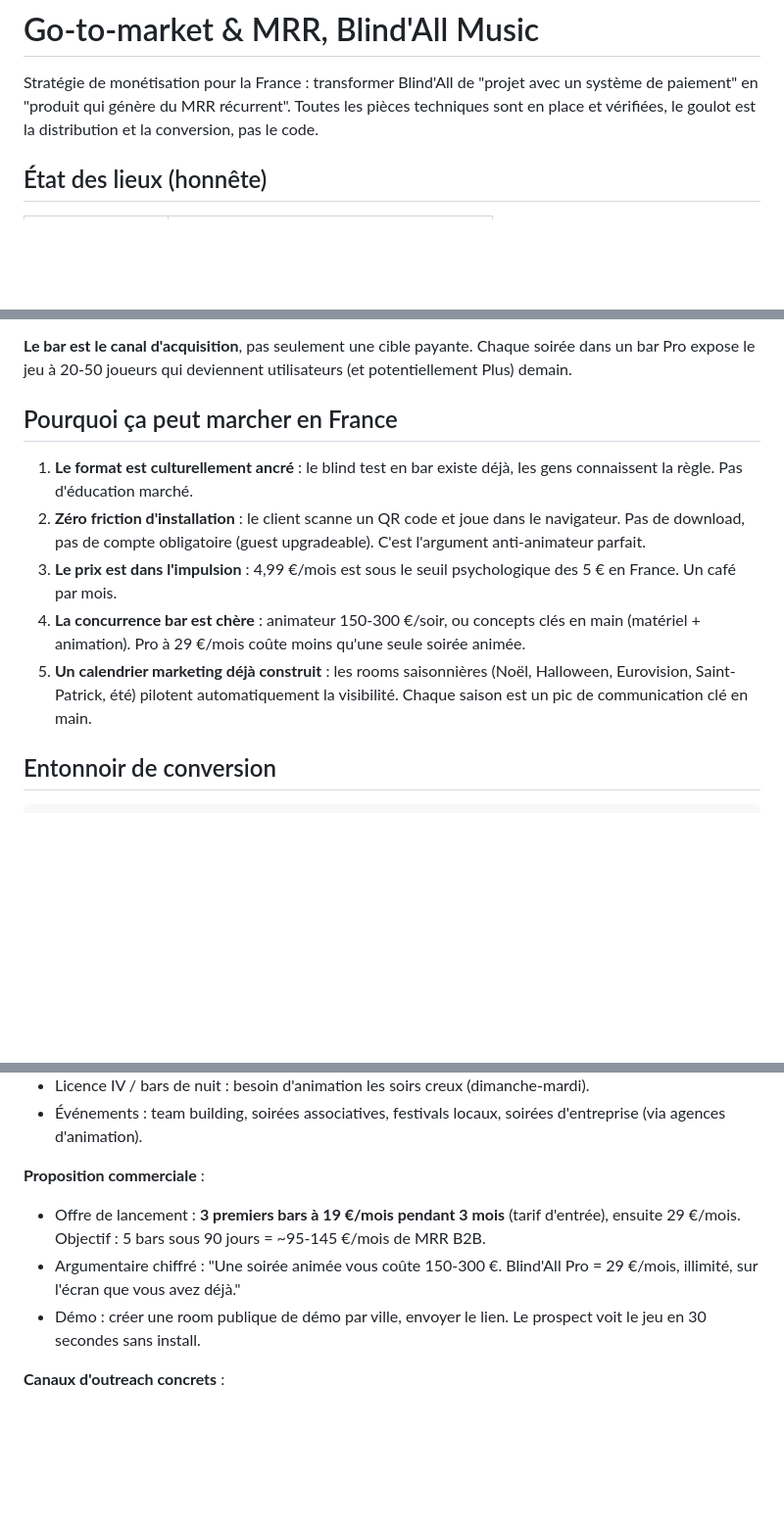
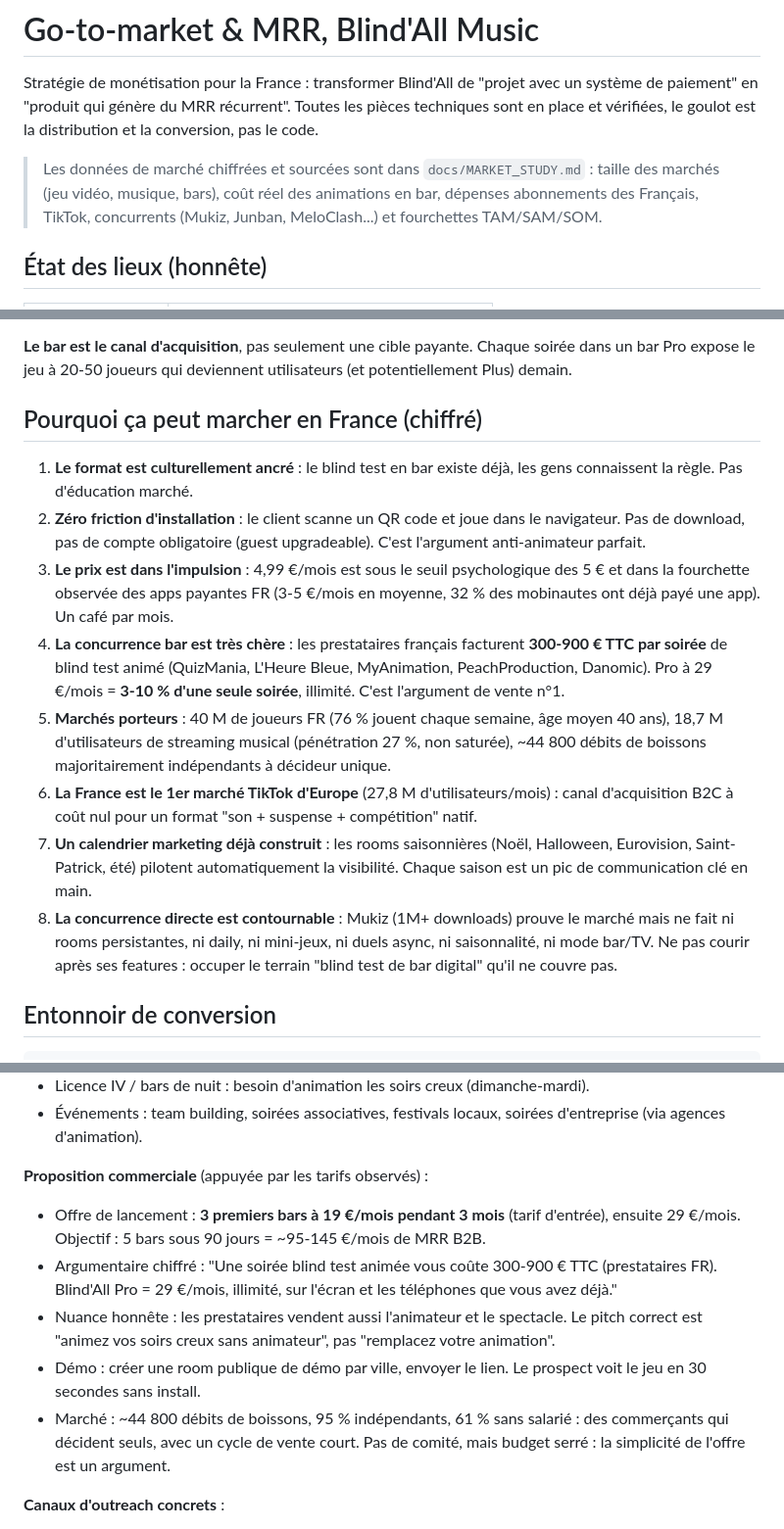
Before and after one commit to byPreaZy/blindallmusic, a Markdown page: docs/GTM.md, 3 parts joined by grey strips. Shown at 98% size. Drawn GitHub-style; blank space fills up the shorter version.

```diff
--- a/docs/GTM.md
+++ b/docs/GTM.md
@@ -4,6 +4,12 @@ Stratégie de monétisation pour la France : transformer Blind'All de
 "projet avec un système de paiement" en "produit qui génère du MRR
 récurrent". Toutes les pièces techniques sont en place et vérifiées,
 le goulot est la distribution et la conversion, pas le code.
+
+> Les données de marché chiffrées et sourcées sont dans
+> `docs/MARKET_STUDY.md` : taille des marchés (jeu vidéo, musique,
+> bars), coût réel des animations en bar, dépenses abonnements des
+> Français, TikTok, concurrents (Mukiz, Junban, MeloClash...) et
+> fourchettes TAM/SAM/SOM.
 
 ## État des lieux (honnête)
 
@@ -42,7 +48,7 @@ téléphones des clients.
 payante. Chaque soirée dans un bar Pro expose le jeu à 20-50 joueurs
 qui deviennent utilisateurs (et potentiellement Plus) demain.
 
-## Pourquoi ça peut marcher en France
+## Pourquoi ça peut marcher en France (chiffré)
 
 1. **Le format est culturellement ancré** : le blind test en bar
    existe déjà, les gens connaissent la règle. Pas d'éducation marché.
@@ -50,14 +56,30 @@ qui deviennent utilisateurs (et potentiellement Plus) demain.
    joue dans le navigateur. Pas de download, pas de compte obligatoire
    (guest upgradeable). C'est l'argument anti-animateur parfait.
 3. **Le prix est dans l'impulsion** : 4,99 €/mois est sous le seuil
-   psychologique des 5 € en France. Un café par mois.
-4. **La concurrence bar est chère** : animateur 150-300 €/soir,
-   ou concepts clés en main (matériel + animation). Pro à 29 €/mois
-   coûte moins qu'une seule soirée animée.
-5. **Un calendrier marketing déjà construit** : les rooms
+   psychologique des 5 € et dans la fourchette observée des apps
+   payantes FR (3-5 €/mois en moyenne, 32 % des mobinautes ont déjà
+   payé une app). Un café par mois.
+4. **La concurrence bar est très chère** : les prestataires français
+   facturent **300-900 € TTC par soirée** de blind test animé
+   (QuizMania, L'Heure Bleue, MyAnimation, PeachProduction, Danomic).
+   Pro à 29 €/mois = **3-10 % d'une seule soirée**, illimité. C'est
+   l'argument de vente n°1.
+5. **Marchés porteurs** : 40 M de joueurs FR (76 % jouent chaque
+   semaine, âge moyen 40 ans), 18,7 M d'utilisateurs de streaming
+   musical (pénétration 27 %, non saturée), ~44 800 débits de
+   boissons majoritairement indépendants à décideur unique.
+6. **La France est le 1er marché TikTok d'Europe** (27,8 M
+   d'utilisateurs/mois) : canal d'acquisition B2C à coût nul pour
+   un format "son + suspense + compétition" natif.
+7. **Un calendrier marketing déjà construit** : les rooms
    saisonnières (Noël, Halloween, Eurovision, Saint-Patrick, été)
    pilotent automatiquement la visibilité. Chaque saison est un
    pic de communication clé en main.
+8. **La concurrence directe est contournable** : Mukiz (1M+
+   downloads) prouve le marché mais ne fait ni rooms persistantes,
+   ni daily, ni mini-jeux, ni duels async, ni saisonnalité, ni mode
+   bar/TV. Ne pas courir après ses features : occuper le terrain
+   "blind test de bar digital" qu'il ne couvre pas.
 
 ## Entonnoir de conversion
 
@@ -98,14 +120,22 @@ C'est le canal le plus rentable ET le plus fort en acquisition.
 - Événements : team building, soirées associatives, festivals
   locaux, soirées d'entreprise (via agences d'animation).
 
-**Proposition commerciale** :
+**Proposition commerciale** (appuyée par les tarifs observés) :
 - Offre de lancement : **3 premiers bars à 19 €/mois pendant 3 mois**
   (tarif d'entrée), ensuite 29 €/mois. Objectif : 5 bars sous 90 jours
   = ~95-145 €/mois de MRR B2B.
-- Argumentaire chiffré : "Une soirée animée vous coûte 150-300 €.
-  Blind'All Pro = 29 €/mois, illimité, sur l'écran que vous avez déjà."
+- Argumentaire chiffré : "Une soirée blind test animée vous coûte
+  300-900 € TTC (prestataires FR). Blind'All Pro = 29 €/mois,
+  illimité, sur l'écran et les téléphones que vous avez déjà."
+- Nuance honnête : les prestataires vendent aussi l'animateur et le
+  spectacle. Le pitch correct est "animez vos soirs creux sans
+  animateur", pas "remplacez votre animation".
 - Démo : créer une room publique de démo par ville, envoyer le lien.
   Le prospect voit le jeu en 30 secondes sans install.
+- Marché : ~44 800 débits de boissons, 95 % indépendants, 61 % sans
+  salarié : des commerçants qui décident seuls, avec un cycle de
+  vente court. Pas de comité, mais budget serré : la simplicité
+  de l'offre est un argument.
 
 **Canaux d'outreach concrets** :
 - Instagram/TikTok : DM aux pages de bars (recherche "bar quiz",
```
Also changed, not shown: other parts of docs/GTM.md (+13 -0 lines), docs/MARKET_STUDY.md (added, +233 -0 lines).
